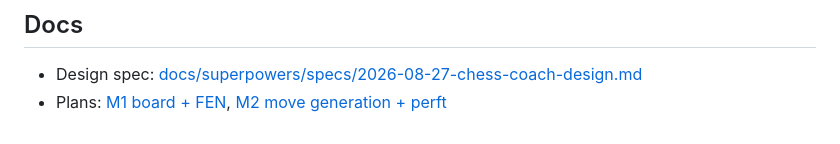
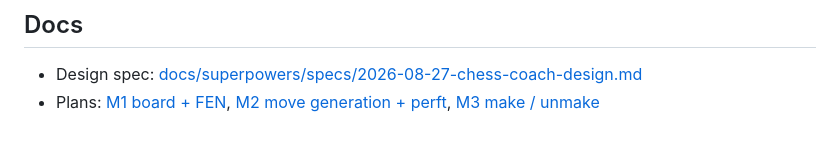
Before and after one commit to aayushpokhrel1/Chess_Coach, a Markdown page: README.md, the part around the change. Drawn GitHub-style.

Commit message:
docs: Milestone 3 plan (make/unmake move)

```diff
--- a/README.md
+++ b/README.md
@@ -75,4 +75,5 @@ docs/     # design spec and per-milestone implementation plans
 
 - Design spec: [docs/superpowers/specs/2026-08-27-chess-coach-design.md](docs/superpowers/specs/2026-08-27-chess-coach-design.md)
 - Plans: [M1 board + FEN](docs/superpowers/plans/2026-08-27-engine-m1-board-representation.md),
-  [M2 move generation + perft](docs/superpowers/plans/2026-08-29-engine-m2-move-generation.md)
+  [M2 move generation + perft](docs/superpowers/plans/2026-08-29-engine-m2-move-generation.md),
+  [M3 make / unmake](docs/superpowers/plans/2026-09-01-engine-m3-make-unmake.md)
```
Also changed, not shown: 1 other file.
